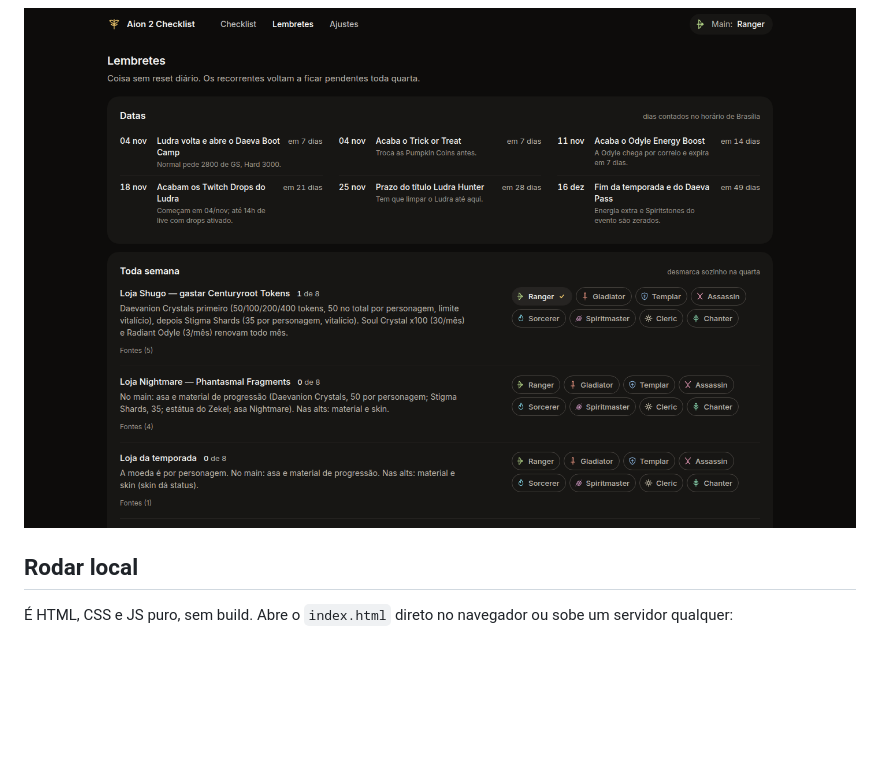
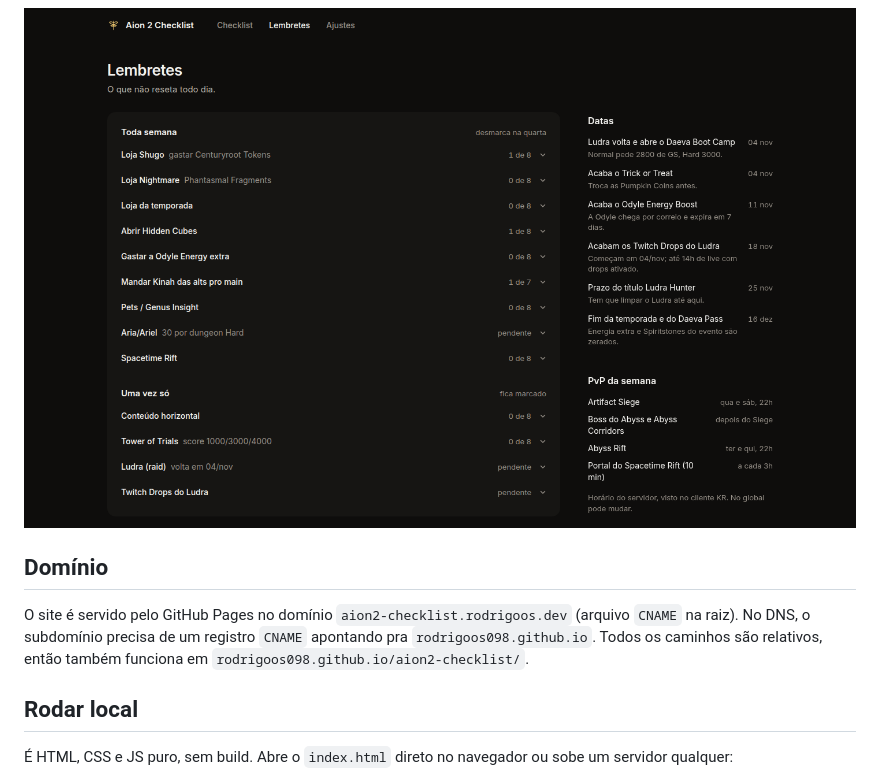
Before and after one commit to rodrigoos098/aion2-checklist, a Markdown page: README.md, the part around one of its changes. Rendered like a GitHub page; pictures changed too: screenshots/lembretes-1440.png; blank space fills up the shorter version.

```diff
--- a/README.md
+++ b/README.md
@@ -24,6 +24,10 @@ Checklist de diárias e semanais do **Aion 2 global** pra quem joga com main + a
 </p>
 
 ![Lembretes](screenshots/lembretes-1440.png)
+
+## Domínio
+
+O site é servido pelo GitHub Pages no domínio `aion2-checklist.rodrigoos.dev` (arquivo `CNAME` na raiz). No DNS, o subdomínio precisa de um registro `CNAME` apontando pra `rodrigoos098.github.io`. Todos os caminhos são relativos, então também funciona em `rodrigoos098.github.io/aion2-checklist/`.
 
 ## Rodar local
 
```
Also changed, not shown: other parts of README.md (+3 -3 lines), screenshots/ajustes-1440.png, screenshots/desktop-1440.png, screenshots/escolha-main-390.png, screenshots/phone-390-tarefas.png, screenshots/phone-390.png, 4 other files.
